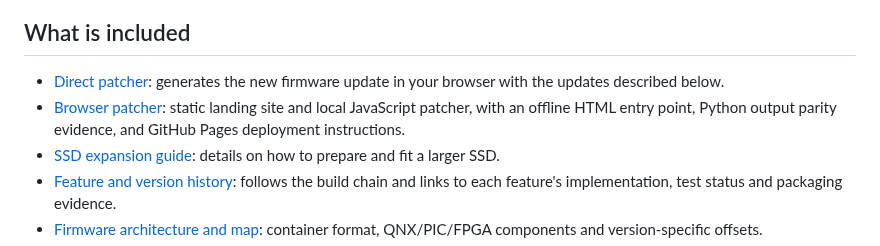
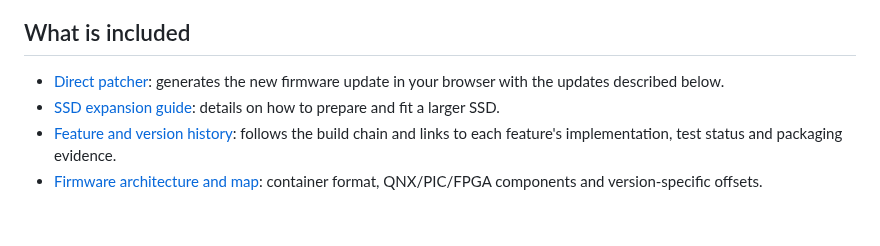
Before and after one commit to water-feature/PX-RE, a Markdown page: README.md, the part around the change. GitHub-like rendering; blank space fills up the shorter version.

Commit message:
Revert added browser-patcher README bullet

```diff
--- a/README.md
+++ b/README.md
@@ -10,7 +10,6 @@ This project documents a set of user-created bugfixes and improvements for the S
 ## What is included
 
 - [Direct patcher]([https://water-feature.github.io/PX-RE/): generates the new firmware update in your browser with the updates described below.
-- [Browser patcher](website/README.md): static landing site and local JavaScript patcher, with an offline HTML entry point, Python output parity evidence, and GitHub Pages deployment instructions.
 - [SSD expansion guide](SSD%20expansion/README.md): details on how to prepare and fit a larger SSD.
 - [Feature and version history](PX%20patch%20history/README.md): follows the build chain and links to each feature's implementation, test status and packaging evidence.
 - [Firmware architecture and map](FIRMWARE_MAP.md): container format, QNX/PIC/FPGA components and version-specific offsets.
```
